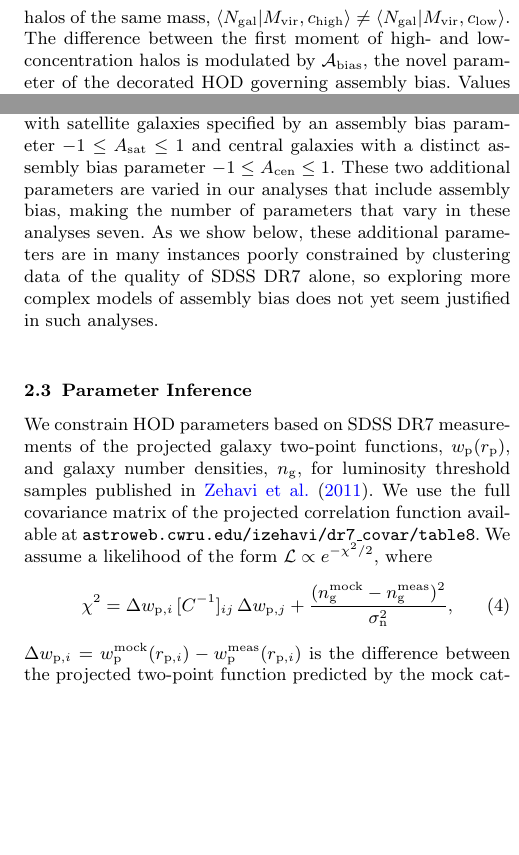
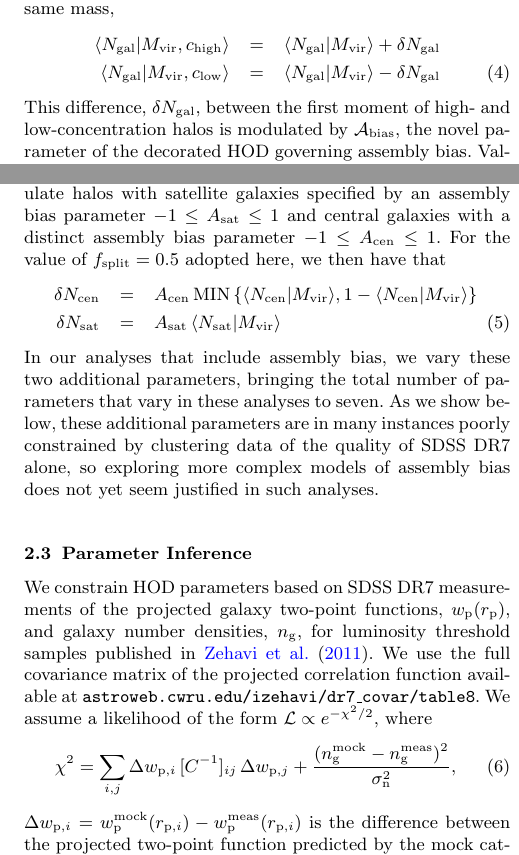
Before and after one commit to andrew-zentner/abmcmc, a LaTeX paper (ms.tex): two parts of the columns of page 4 of 13, joined at a grey line, cut so that both start at the same text, the shorter picture padded with empty space. Compiled offline with pdfLaTeX; an older LaTeX class or package is replaced by its successor; a missing bibliography style is replaced by a similar one.

Commit message:
Changes to Sections 1-2
Main changes:

adding summation sign to eq. (4)

adding more specifics about Decorated HOD implementation

correction of typos

```diff
--- a/ms.tex
+++ b/ms.tex
@@ -423,8 +424,14 @@ places it above or below the rank-order percentile $f_{\rm split},$
 which we keep fixed to $f_{\rm split}=0.5$ throughout the paper for
 simplicity. High-concentration halos have a different first
 occupation moment relative to low-concentration halos of the same
-mass, $\langle\ngal|\mvir, c_{\rm high}\rangle \neq
-\langle\ngal|\mvir, c_{\rm low}\rangle.$ The difference between the
+mass,
+%
+\begin{eqnarray}
+\langle\ngal|\mvir, c_{\rm high}\rangle & = & \langle\ngal|\mvir \rangle + \delta\ngal \nonumber \\
+\langle\ngal|\mvir, c_{\rm low}\rangle  & = & \langle\ngal|\mvir \rangle - \delta\ngal
+\end{eqnarray}
+%
+This difference, $\delta\ngal$, between the
 first moment of high- and low-concentration halos is modulated by
 $\abias,$ the novel parameter of the decorated HOD governing assembly
 bias. Values of $\abias=\pm1$ correspond to the maximum strength of
@@ -450,9 +457,17 @@ particular, we split halos into two populations as specified in the
 previous paragraph. We then populate halos with satellite galaxies
 specified by an assembly bias parameter $-1 \le A_{\rm sat} \le 1$ and
 central galaxies with a distinct assembly bias parameter
-$-1 \le A_{\rm cen} \le 1$. These two additional parameters are varied in our
-analyses that include assembly bias, making the number of parameters
-that vary in these analyses seven. As we show below, these additional
+$-1 \le A_{\rm cen} \le 1$. For the value of $f_{\rm split}=0.5$ adopted here,
+we then have that
+%
+\begin{eqnarray}
+  \delta N_{\rm cen} & = & A_{\rm cen} \, {\rm MIN}\left\{\langle N_{\mathrm{cen}}|\mvir\rangle , 1- \langle N_{\mathrm{cen}}|\mvir\rangle\right\}\nonumber\\
+  \delta N_{\rm sat} & = & A_{\rm sat} \, \langle N_{\mathrm{sat}}|\mvir\rangle
+\end{eqnarray}
+%
+In our analyses that include assembly bias, we vary these two
+additional parameters, bringing the total number of parameters
+that vary in these analyses to seven. As we show below, these additional
 parameters are in many instances poorly constrained by clustering data
 of the quality of SDSS DR7 alone, so exploring more complex models of
 assembly bias does not yet seem justified in such analyses.
@@ -472,7 +487,7 @@ form $\mathcal{L} \propto e^{-\chi^2/2}$, where
 %
 \begin{equation}
 \label{eq:chisquare}
-\chi^2 = \Delta w_{{\rm p},i} \, [C^{-1}]_{ij} \, \Delta w_{{\rm p},j} + \frac{(n_{\rm g}^{\rm mock} - n_{\rm g}^{\rm meas})^2}{\sigma_{\rm n}^2},
+\chi^2 = \sum_{i,j} \Delta w_{{\rm p},i} \, [C^{-1}]_{ij} \, \Delta w_{{\rm p},j} + \frac{(n_{\rm g}^{\rm mock} - n_{\rm g}^{\rm meas})^2}{\sigma_{\rm n}^2},
 \end{equation}
 %
 $\Delta w_{{\rm p},i} = w_{\rm p}^{\rm mock}(r_{{\rm p},i}) - w_{\rm p}^{\rm meas}(r_{{\rm p},i})$ is the difference
```
Also changed, not shown: ms.pdf, ms.tex (21 more changed lines).
